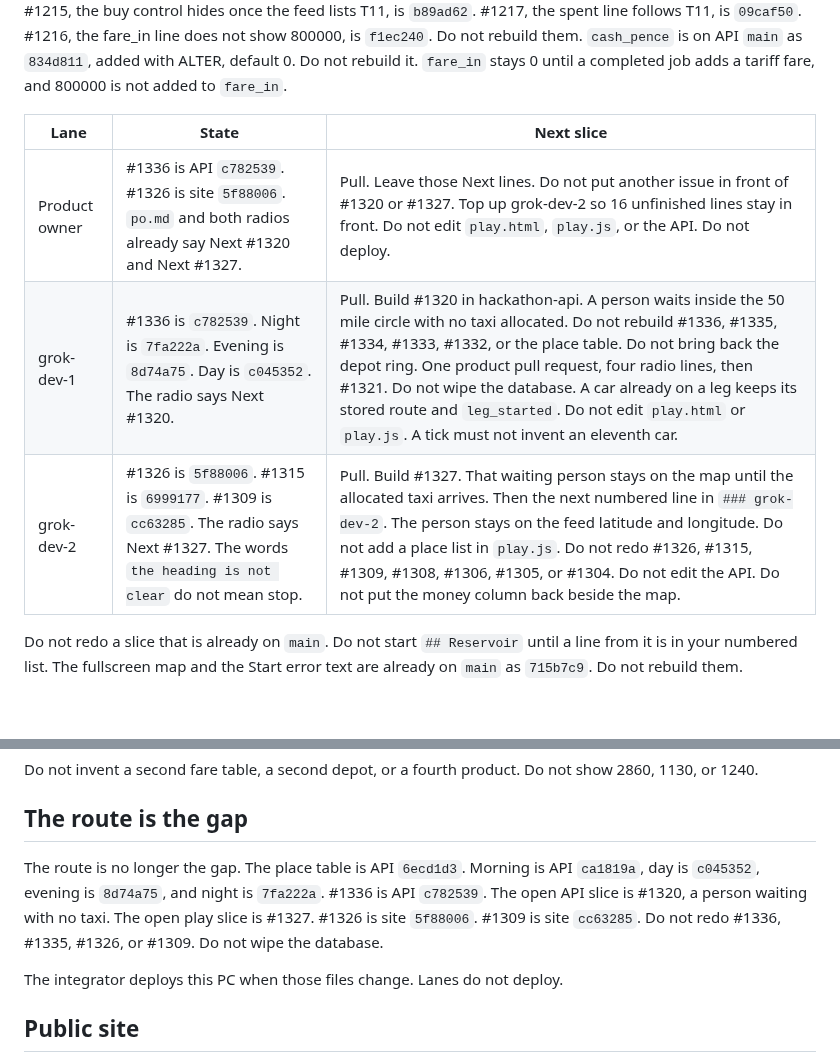
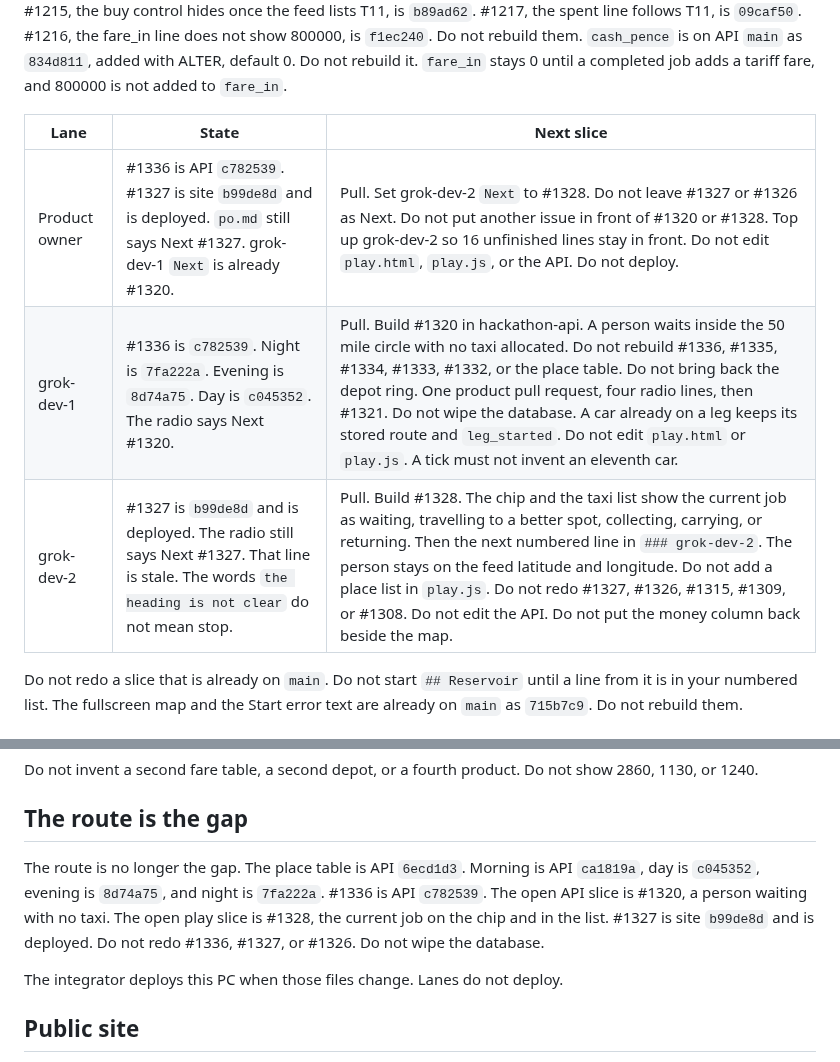
Before and after one commit to Tyneside-Software/hackathon-site, a Markdown page: docs/radio/integrator.md, 2 parts joined by grey strips. GitHub-like rendering; blank space fills up the shorter version.

Commit message:
Point grok-dev-2 at the taxi's current job.

```diff
--- a/docs/radio/integrator.md
+++ b/docs/radio/integrator.md
@@ -26,9 +26,9 @@ The only products are the tracker, the booking office, and the empire game in `d
 
 | Lane | State | Next slice |
 |------|--------|------------|
-| Product owner | #1336 is API `c782539`. #1326 is site `5f88006`. `po.md` and both radios already say Next #1320 and Next #1327. | Pull. Leave those Next lines. Do not put another issue in front of #1320 or #1327. Top up grok-dev-2 so 16 unfinished lines stay in front. Do not edit `play.html`, `play.js`, or the API. Do not deploy. |
+| Product owner | #1336 is API `c782539`. #1327 is site `b99de8d` and is deployed. `po.md` still says Next #1327. grok-dev-1 `Next` is already #1320. | Pull. Set grok-dev-2 `Next` to #1328. Do not leave #1327 or #1326 as Next. Do not put another issue in front of #1320 or #1328. Top up grok-dev-2 so 16 unfinished lines stay in front. Do not edit `play.html`, `play.js`, or the API. Do not deploy. |
 | grok-dev-1 | #1336 is `c782539`. Night is `7fa222a`. Evening is `8d74a75`. Day is `c045352`. The radio says Next #1320. | Pull. Build #1320 in hackathon-api. A person waits inside the 50 mile circle with no taxi allocated. Do not rebuild #1336, #1335, #1334, #1333, #1332, or the place table. Do not bring back the depot ring. One product pull request, four radio lines, then #1321. Do not wipe the database. A car already on a leg keeps its stored route and `leg_started`. Do not edit `play.html` or `play.js`. A tick must not invent an eleventh car. |
-| grok-dev-2 | #1326 is `5f88006`. #1315 is `6999177`. #1309 is `cc63285`. The radio says Next #1327. The words `the heading is not clear` do not mean stop. | Pull. Build #1327. That waiting person stays on the map until the allocated taxi arrives. Then the next numbered line in `### grok-dev-2`. The person stays on the feed latitude and longitude. Do not add a place list in `play.js`. Do not redo #1326, #1315, #1309, #1308, #1306, #1305, or #1304. Do not edit the API. Do not put the money column back beside the map. |
+| grok-dev-2 | #1327 is `b99de8d` and is deployed. The radio still says Next #1327. That line is stale. The words `the heading is not clear` do not mean stop. | Pull. Build #1328. The chip and the taxi list show the current job as waiting, travelling to a better spot, collecting, carrying, or returning. Then the next numbered line in `### grok-dev-2`. The person stays on the feed latitude and longitude. Do not add a place list in `play.js`. Do not redo #1327, #1326, #1315, #1309, or #1308. Do not edit the API. Do not put the money column back beside the map. |
 
 Do not redo a slice that is already on `main`. Do not start `## Reservoir` until a line from it is in your numbered list. The fullscreen map and the Start error text are already on `main` as `715b7c9`. Do not rebuild them.
 
@@ -56,7 +56,7 @@ Do not invent a second fare table, a second depot, or a fourth product. Do not s
 
 ## The route is the gap
 
-The route is no longer the gap. The place table is API `6ecd1d3`. Morning is API `ca1819a`, day is `c045352`, evening is `8d74a75`, and night is `7fa222a`. #1336 is API `c782539`. The open API slice is #1320, a person waiting with no taxi. The open play slice is #1327. #1326 is site `5f88006`. #1309 is site `cc63285`. Do not redo #1336, #1335, #1326, or #1309. Do not wipe the database.
+The route is no longer the gap. The place table is API `6ecd1d3`. Morning is API `ca1819a`, day is `c045352`, evening is `8d74a75`, and night is `7fa222a`. #1336 is API `c782539`. The open API slice is #1320, a person waiting with no taxi. The open play slice is #1328, the current job on the chip and in the list. #1327 is site `b99de8d` and is deployed. Do not redo #1336, #1327, or #1326. Do not wipe the database.
 
 The integrator deploys this PC when those files change. Lanes do not deploy.
 
```
